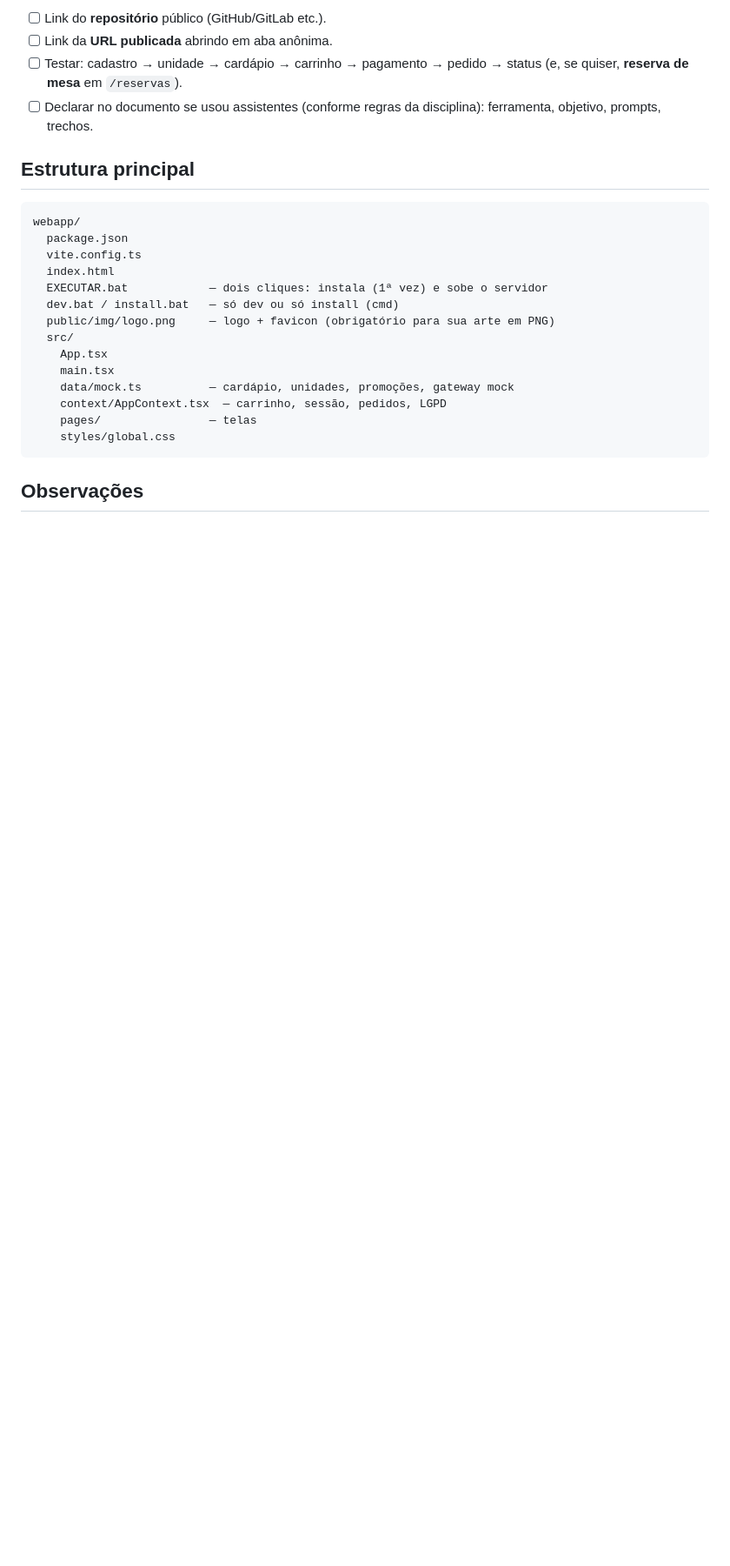
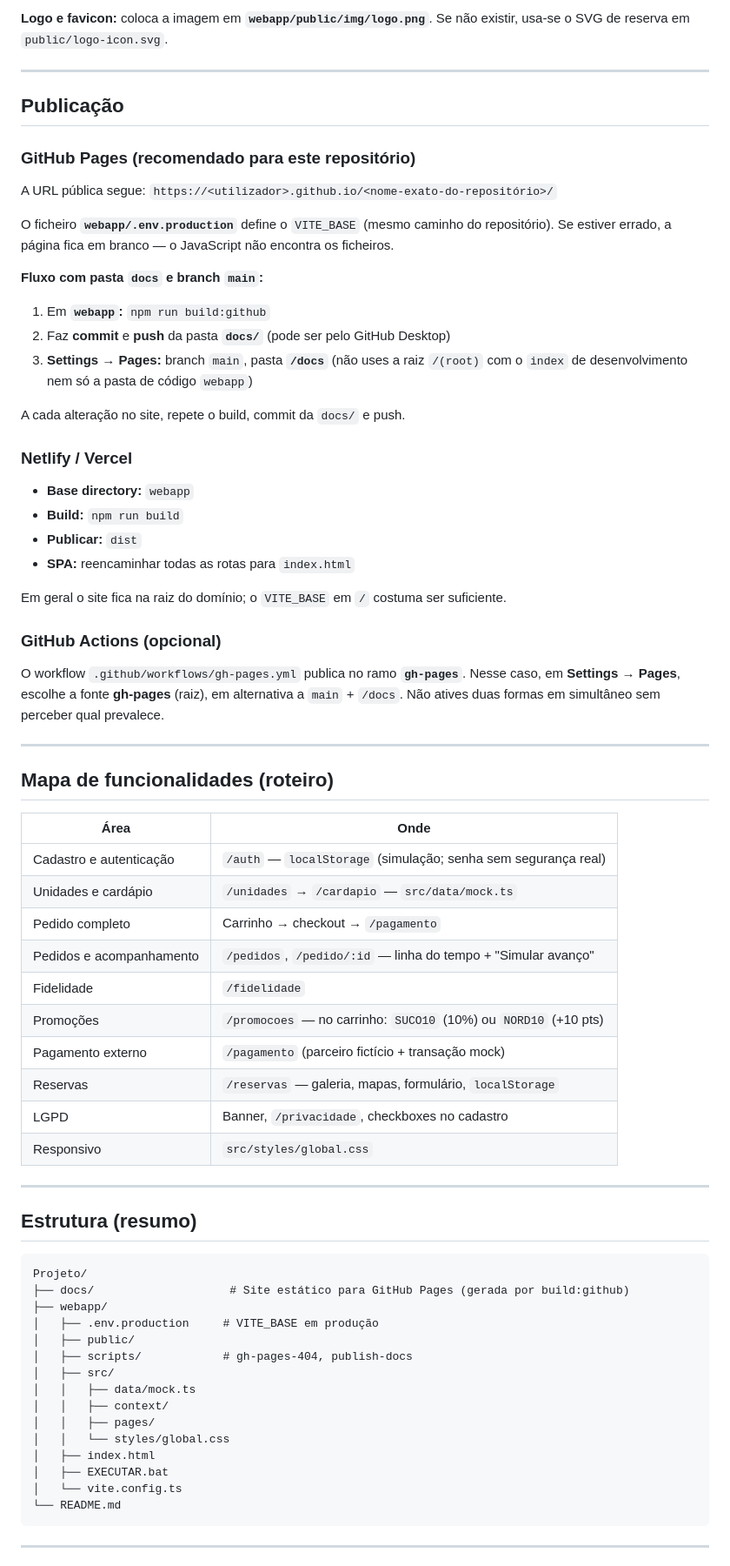
Before and after one commit to pedroalunouninter/PROJETO-MULTIDISCIPLINAR-FRONT-END---Raizes-do-Nordeste---V1, a Markdown page: README.md, the part around one of its changes. Shown at 87% size. Drawn GitHub-style; blank space fills up the shorter version.

````diff
--- a/README.md
+++ b/README.md
@@ -64,27 +56,75 @@ Abra o endereço indicado no terminal (em geral `http://localhost:5173`).
 
-- [ ] Link do **repositório** público (GitHub/GitLab etc.).
-- [ ] Link da **URL publicada** abrindo em aba anônima.
-- [ ] Testar: cadastro → unidade → cardápio → carrinho → pagamento → pedido → status (e, se quiser, **reserva de mesa** em `/reservas`).
-- [ ] Declarar no documento se usou assistentes (conforme regras da disciplina): ferramenta, objetivo, prompts, trechos.
+**Logo e favicon:** coloca a imagem em **`webapp/public/img/logo.png`**. Se não existir, usa-se o SVG de reserva em `public/logo-icon.svg`.
 
-## Estrutura principal
+---
+
+## Publicação
+
+### GitHub Pages (recomendado para este repositório)
+
+A URL pública segue: `https://<utilizador>.github.io/<nome-exato-do-repositório>/`
+
+O ficheiro **`webapp/.env.production`** define o `VITE_BASE` (mesmo caminho do repositório). Se estiver errado, a página fica em branco — o JavaScript não encontra os ficheiros.
+
+**Fluxo com pasta `docs` e branch `main`:**
+
+1. Em **`webapp`:** `npm run build:github`
+2. Faz **commit** e **push** da pasta **`docs/`** (pode ser pelo GitHub Desktop)
+3. **Settings → Pages:** branch `main`, pasta **`/docs`** (não uses a raiz `/(root)` com o `index` de desenvolvimento nem só a pasta de código `webapp`)
+
+A cada alteração no site, repete o build, commit da `docs/` e push.
+
+### Netlify / Vercel
+
+- **Base directory:** `webapp`
+- **Build:** `npm run build`
+- **Publicar:** `dist`
+- **SPA:** reencaminhar todas as rotas para `index.html`
+
+Em geral o site fica na raiz do domínio; o `VITE_BASE` em `/` costuma ser suficiente.
+
+### GitHub Actions (opcional)
+
+O workflow `.github/workflows/gh-pages.yml` publica no ramo **`gh-pages`**. Nesse caso, em **Settings → Pages**, escolhe a fonte **gh-pages** (raiz), em alternativa a `main` + `/docs`. Não atives duas formas em simultâneo sem perceber qual prevalece.
+
+---
+
+## Mapa de funcionalidades (roteiro)
+
+| Área | Onde |
+|------|------|
+| Cadastro e autenticação | `/auth` — `localStorage` (simulação; senha sem segurança real) |
+| Unidades e cardápio | `/unidades` → `/cardapio` — `src/data/mock.ts` |
+| Pedido completo | Carrinho → checkout → `/pagamento` |
+| Pedidos e acompanhamento | `/pedidos`, `/pedido/:id` — linha do tempo + "Simular avanço" |
+| Fidelidade | `/fidelidade` |
+| Promoções | `/promocoes` — no carrinho: `SUCO10` (10%) ou `NORD10` (+10 pts) |
+| Pagamento externo | `/pagamento` (parceiro fictício + transação mock) |
+| Reservas | `/reservas` — galeria, mapas, formulário, `localStorage` |
+| LGPD | Banner, `/privacidade`, checkboxes no cadastro |
+| Responsivo | `src/styles/global.css` |
+
+---
+
+## Estrutura (resumo)
 
 ```
-webapp/
-  package.json
-  vite.config.ts
-  index.html
-  EXECUTAR.bat            — dois cliques: instala (1ª vez) e sobe o servidor
-  dev.bat / install.bat   — só dev ou só install (cmd)
-  public/img/logo.png     — logo + favicon (obrigatório para sua arte em PNG)
-  src/
-    App.tsx
-    main.tsx
-    data/mock.ts          — cardápio, unidades, promoções, gateway mock
-    context/AppContext.tsx  — carrinho, sessão, pedidos, LGPD
-    pages/                — telas
-    styles/global.css
+Projeto/
+├── docs/                    # Site estático para GitHub Pages (gerada por build:github)
+├── webapp/
+│   ├── .env.production     # VITE_BASE em produção
+│   ├── public/
+│   ├── scripts/            # gh-pages-404, publish-docs
+│   ├── src/
+│   │   ├── data/mock.ts
+│   │   ├── context/
+│   │   ├── pages/
+│   │   └── styles/global.css
+│   ├── index.html
+│   ├── EXECUTAR.bat
+│   └── vite.config.ts
+└── README.md
 ```
 
-## Observações
+---
 
````
Also changed, not shown: other parts of README.md (+61 -41 lines).
